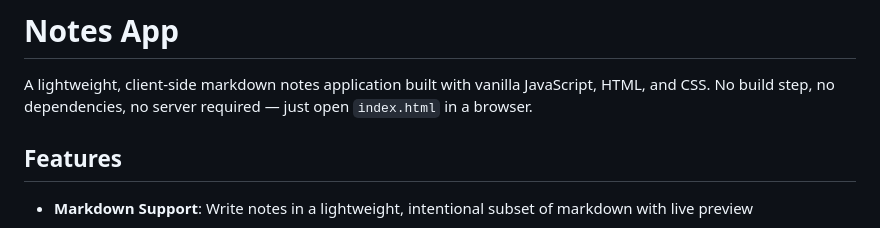
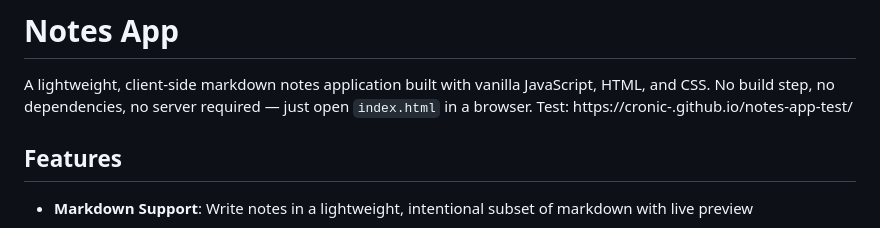
Before and after one commit to CroniC-/notes-app-test, a Markdown page: README.md, the part around the change. Rendered like a GitHub page.

Commit message:
Update README.md
Added Github Pages

```diff
--- a/README.md
+++ b/README.md
@@ -1,6 +1,7 @@
 # Notes App
 
 A lightweight, client-side markdown notes application built with vanilla JavaScript, HTML, and CSS. No build step, no dependencies, no server required — just open `index.html` in a browser.
+Test: https://cronic-.github.io/notes-app-test/
 
 ## Features
 
```
